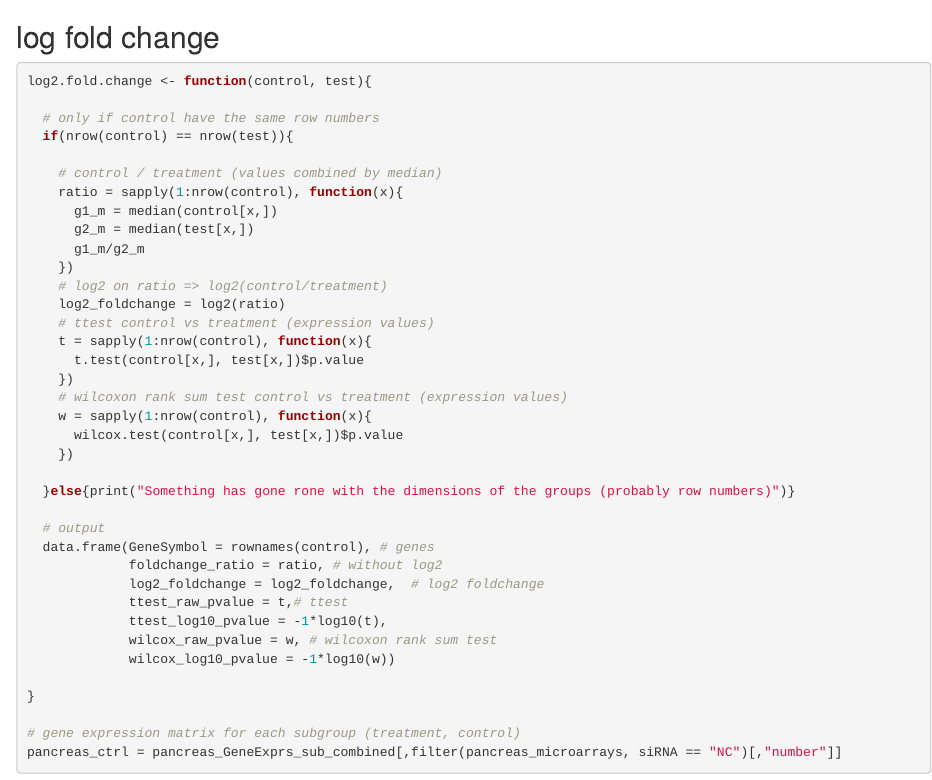
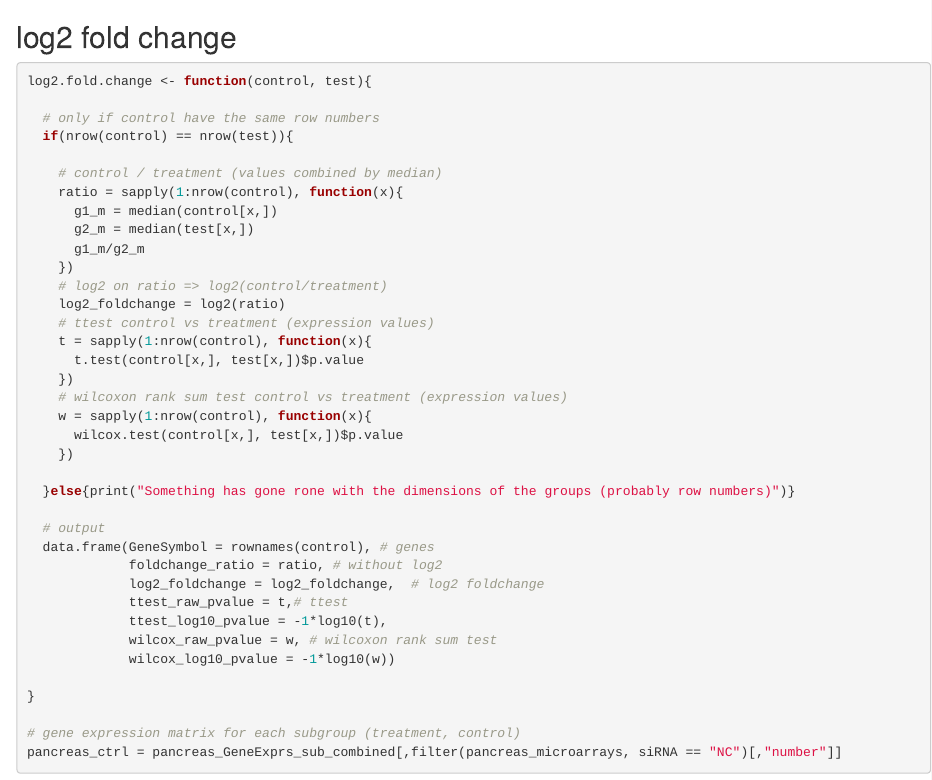
Before and after one commit to datascience-mobi/2021-topic-02-team-04, an R Markdown document (Pancreas_Analysis.Rmd): the page in a window 1100 px wide, from 14970 px down. Rendered offline with R 4.5, knitr and Pandoc, with nearby package versions; some code elsewhere in the file could not run offline.

Commit message:
small changes

````diff
--- a/Pancreas_Analysis.Rmd
+++ b/Pancreas_Analysis.Rmd
@@ -559,7 +559,7 @@ filter(pancreas_stat, H1_t == TRUE)
 autoplot(pancreas_GeneExprs_sub_combined[c("CHST4", "PABPC4", "ECI2", "TMEM97", "ANXA4", "NEURL3", "MKNK1", "MED24", "GRB10"),], xlab = "Microarrays", ylab = "Genes")
 ```
 
-## log fold change
+## log2 fold change
 
 ```{r warning=FALSE}
 log2.fold.change <- function(control, test){
````
Also changed, not shown: Diabetes_type1_Analysis.Rmd (+2 -2 lines).
